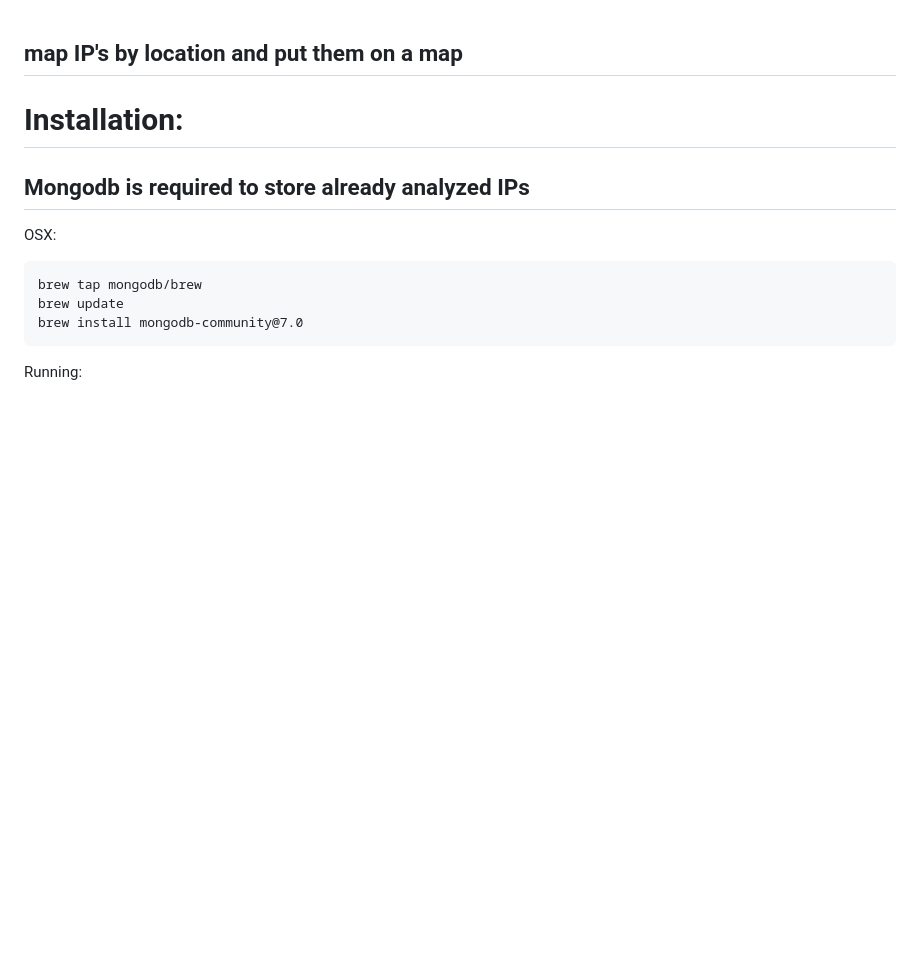
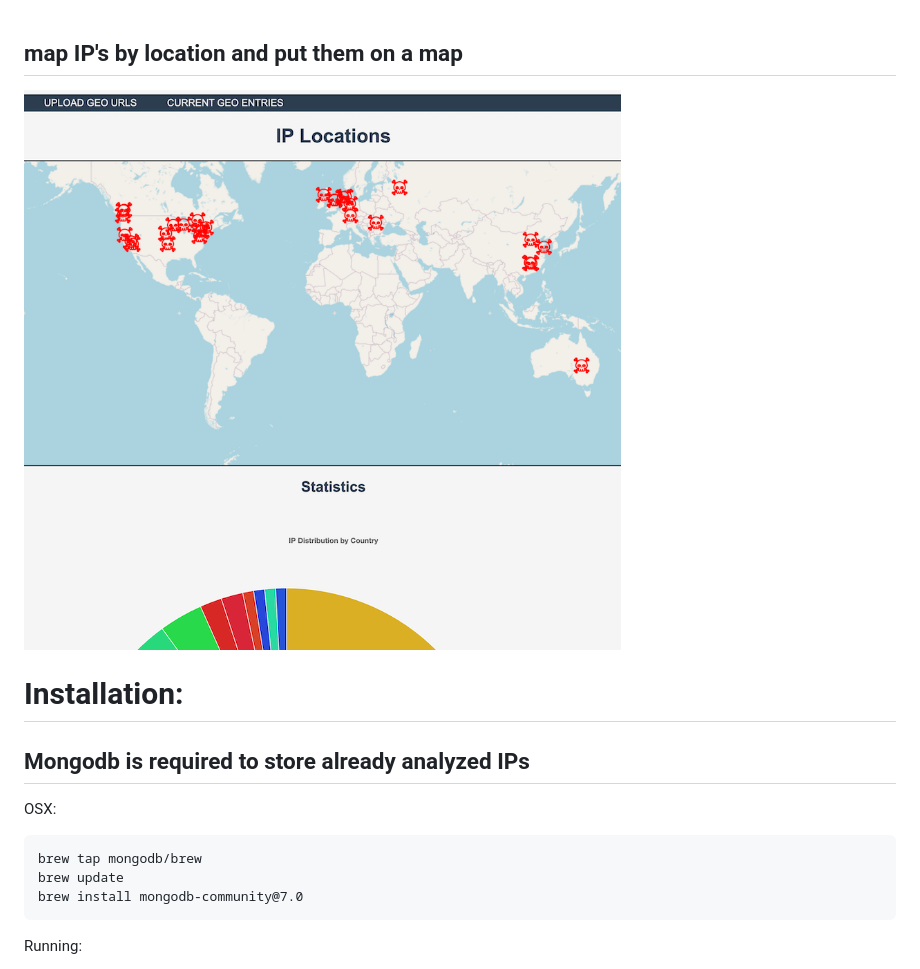
Before and after one commit to joshpyorre/ioc_collector, a Markdown page: WEB/readme.md, the part around the change. Rendered like a GitHub page; pictures changed too: WEB/map.png (added); blank space fills up the shorter version.

```diff
--- a/WEB/readme.md
+++ b/WEB/readme.md
@@ -1,4 +1,6 @@
 ## map IP's by location and put them on a map
+
+![Map Example](map.png)
 
 # Installation:
 
```
Also changed, not shown: readme.md (+2 -0 lines).
